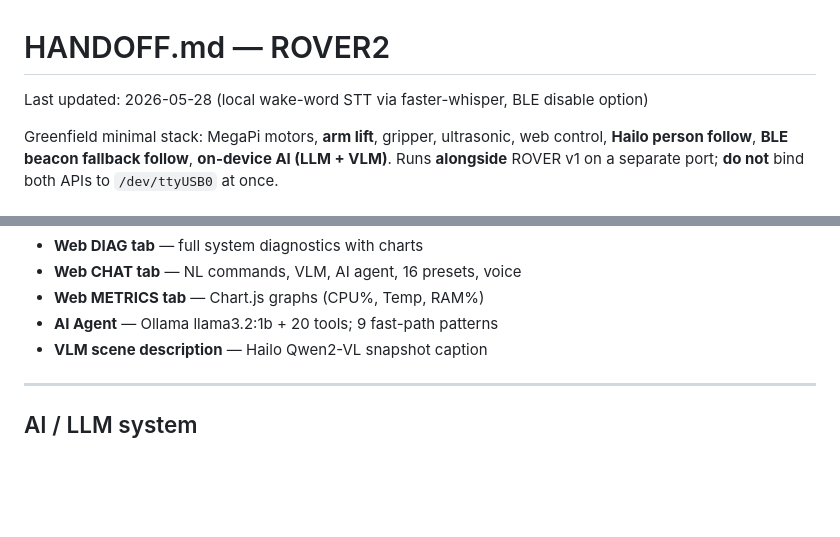
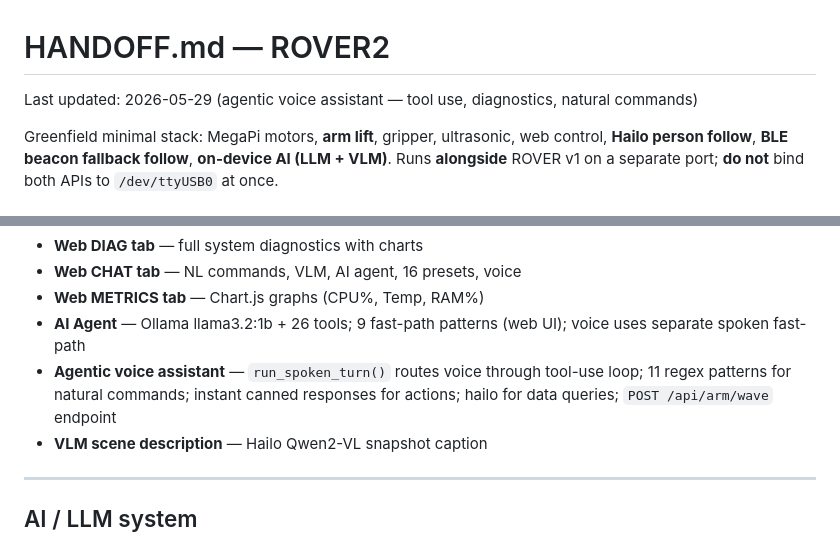
Before and after one commit to NotAmbassad0r/rover2, a Markdown page: HANDOFF.md, 2 parts joined by grey strips. Rendered like a GitHub page; blank space fills up the shorter version.

```diff
--- a/HANDOFF.md
+++ b/HANDOFF.md
@@ -1,6 +1,6 @@
 # HANDOFF.md — ROVER2
 
-Last updated: 2026-05-28 (local wake-word STT via faster-whisper, BLE disable option)
+Last updated: 2026-05-29 (agentic voice assistant — tool use, diagnostics, natural commands)
 
 Greenfield minimal stack: MegaPi motors, **arm lift**, gripper, ultrasonic, web control, **Hailo person follow**, **BLE beacon fallback follow**, **on-device AI (LLM + VLM)**. Runs **alongside** ROVER v1 on a separate port; **do not** bind both APIs to `/dev/ttyUSB0` at once.
 
@@ -214,7 +214,8 @@ ROVER Face PWA (face/index.html) — Samsung Galaxy A32
 - **Web DIAG tab** — full system diagnostics with charts
 - **Web CHAT tab** — NL commands, VLM, AI agent, 16 presets, voice
 - **Web METRICS tab** — Chart.js graphs (CPU%, Temp, RAM%)
-- **AI Agent** — Ollama llama3.2:1b + 20 tools; 9 fast-path patterns
+- **AI Agent** — Ollama llama3.2:1b + 26 tools; 9 fast-path patterns (web UI); voice uses separate spoken fast-path
+- **Agentic voice assistant** — `run_spoken_turn()` routes voice through tool-use loop; 11 regex patterns for natural commands; instant canned responses for actions; hailo for data queries; `POST /api/arm/wave` endpoint
 - **VLM scene description** — Hailo Qwen2-VL snapshot caption
 
 ---
```
Also changed, not shown: other parts of HANDOFF.md (+12 -7 lines).
